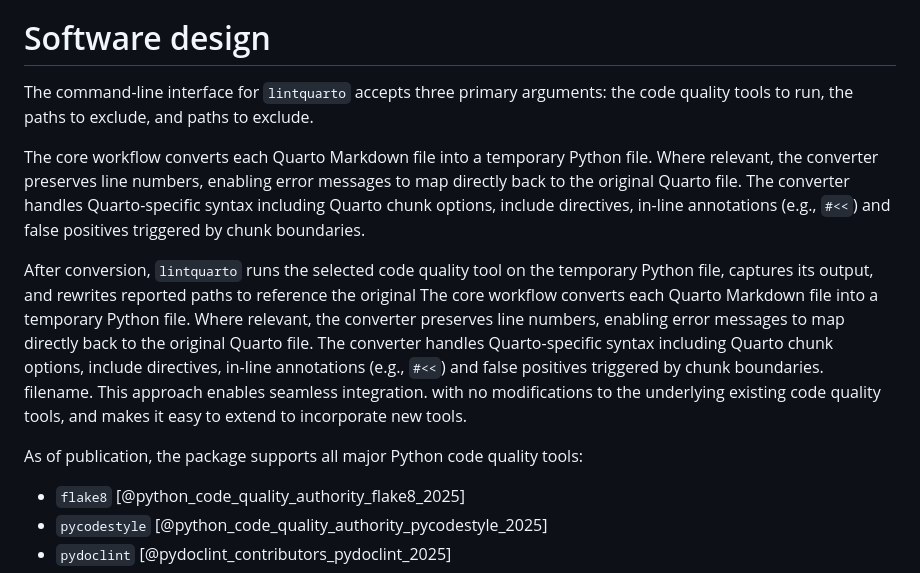
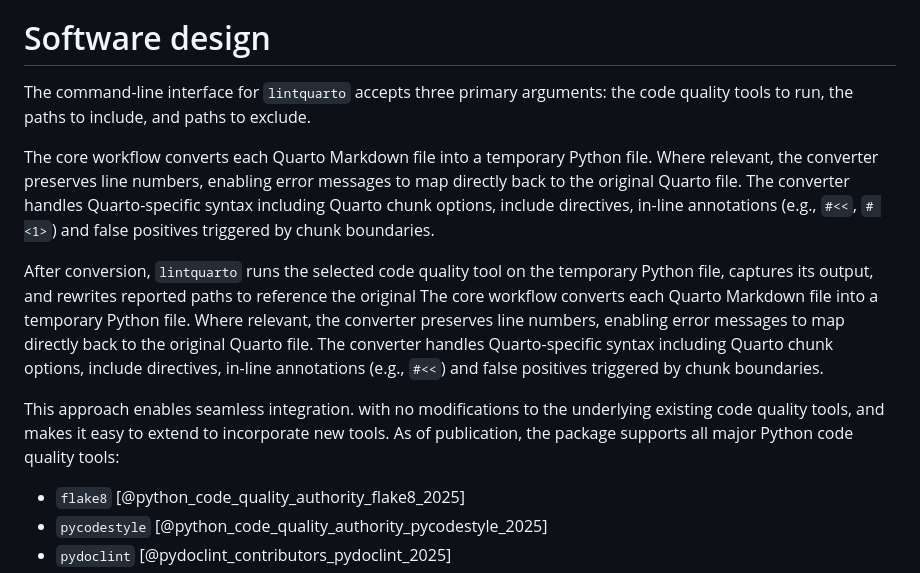
Before and after one commit to lintquarto/lintquarto, a Markdown page: inst/paper.md, the part around the change. GitHub-like rendering.

Commit message:
docs(paper): corrections

```diff
--- a/inst/paper.md
+++ b/inst/paper.md
@@ -42,14 +42,13 @@ However, researchers preferring Quarto Markdown have no equivalent Python tool.
 
 # Software design
 
-The command-line interface for `lintquarto` accepts three primary arguments: the code quality tools to run, the paths to exclude, and paths to exclude.
+The command-line interface for `lintquarto` accepts three primary arguments: the code quality tools to run, the paths to include, and paths to exclude.
 
-The core workflow converts each Quarto Markdown file into a temporary Python file. Where relevant, the converter preserves line numbers, enabling error messages to map directly back to the original Quarto file. The converter handles Quarto-specific syntax including Quarto chunk options, include directives, in-line annotations (e.g., `#<<`) and false positives triggered by chunk boundaries.
+The core workflow converts each Quarto Markdown file into a temporary Python file. Where relevant, the converter preserves line numbers, enabling error messages to map directly back to the original Quarto file. The converter handles Quarto-specific syntax including Quarto chunk options, include directives, in-line annotations (e.g., `#<<`, `# <1>`) and false positives triggered by chunk boundaries.
 
 After conversion, `lintquarto` runs the selected code quality tool on the temporary Python file, captures its output, and rewrites reported paths to reference the original The core workflow converts each Quarto Markdown file into a temporary Python file. Where relevant, the converter preserves line numbers, enabling error messages to map directly back to the original Quarto file. The converter handles Quarto-specific syntax including Quarto chunk options, include directives, in-line annotations (e.g., `#<<`) and false positives triggered by chunk boundaries.
- filename. This approach enables seamless integration. with no modifications to the underlying existing code quality tools, and makes it easy to extend to incorporate new tools.
 
-As of publication, the package supports all major Python code quality tools:
+This approach enables seamless integration. with no modifications to the underlying existing code quality tools, and makes it easy to extend to incorporate new tools. As of publication, the package supports all major Python code quality tools:
 
 * `flake8` [@python_code_quality_authority_flake8_2025]
 * `pycodestyle` [@python_code_quality_authority_pycodestyle_2025]
```
